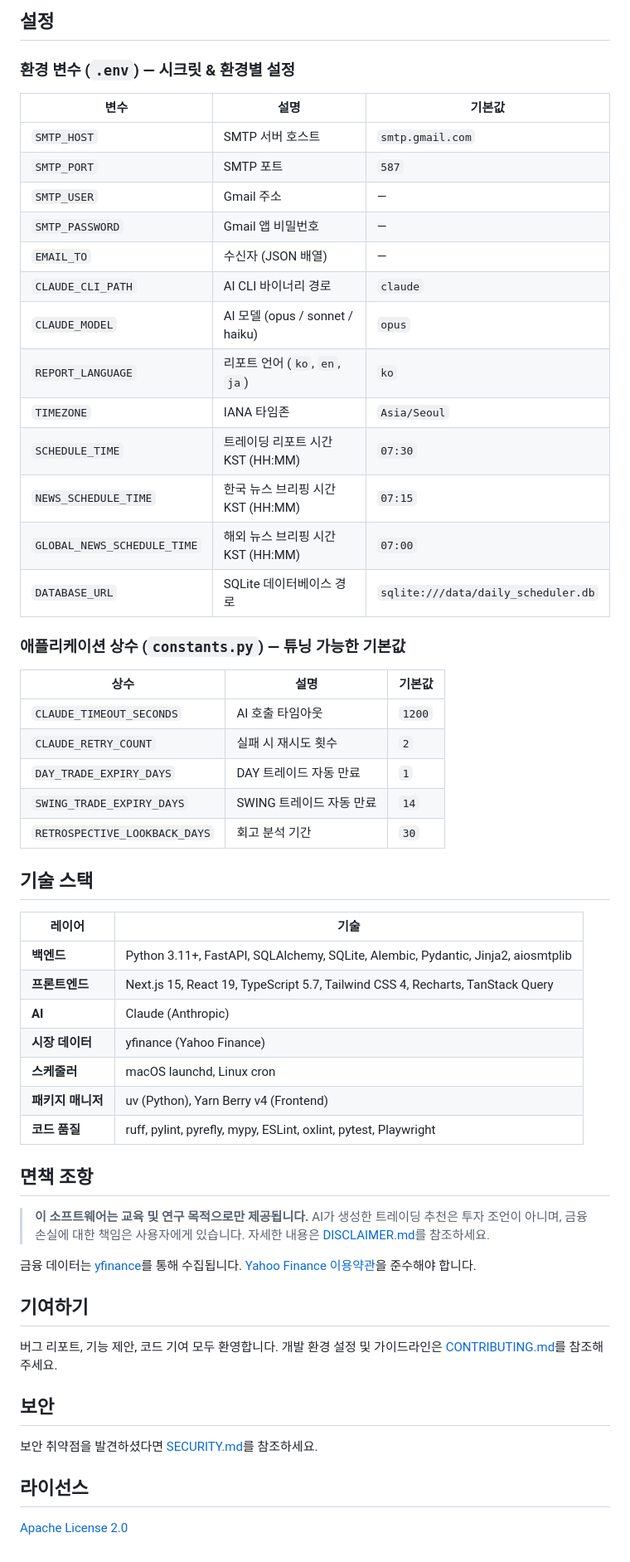
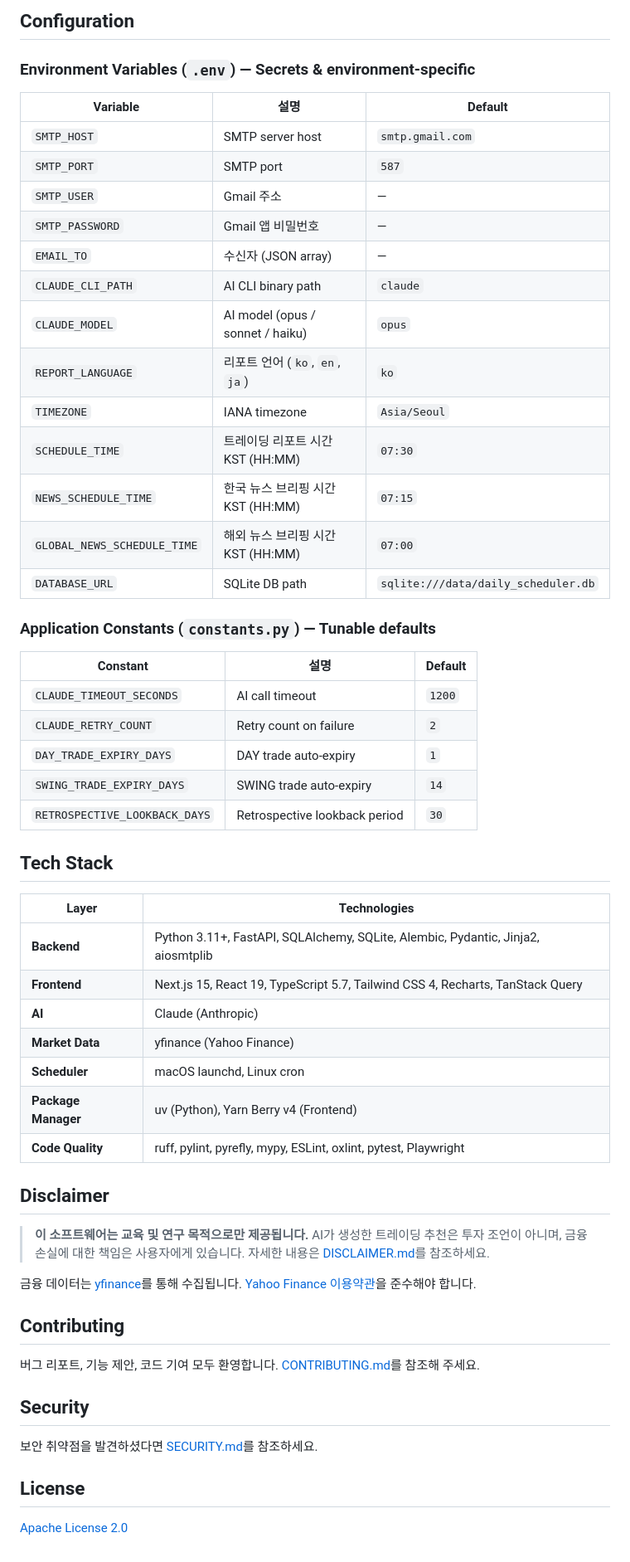
Before and after one commit to baba9811/daily-market-report, a Markdown page: README.md, the part around one of its changes. Shown at 83% size. GitHub-like rendering.

````diff
--- a/README.md
+++ b/README.md
@@ -301,48 +301,48 @@ daily-news-report/
 ```
 
-## 설정
+## Configuration
 
-### 환경 변수 (`.env`) — 시크릿 & 환경별 설정
+### Environment Variables (`.env`) — Secrets & environment-specific
 
-| 변수 | 설명 | 기본값 |
-|------|------|--------|
-| `SMTP_HOST` | SMTP 서버 호스트 | `smtp.gmail.com` |
-| `SMTP_PORT` | SMTP 포트 | `587` |
+| Variable | 설명 | Default |
+|----------|------|---------|
+| `SMTP_HOST` | SMTP server host | `smtp.gmail.com` |
+| `SMTP_PORT` | SMTP port | `587` |
 | `SMTP_USER` | Gmail 주소 | — |
 | `SMTP_PASSWORD` | Gmail 앱 비밀번호 | — |
-| `EMAIL_TO` | 수신자 (JSON 배열) | — |
-| `CLAUDE_CLI_PATH` | AI CLI 바이너리 경로 | `claude` |
-| `CLAUDE_MODEL` | AI 모델 (opus / sonnet / haiku) | `opus` |
+| `EMAIL_TO` | 수신자 (JSON array) | — |
+| `CLAUDE_CLI_PATH` | AI CLI binary path | `claude` |
+| `CLAUDE_MODEL` | AI model (opus / sonnet / haiku) | `opus` |
 | `REPORT_LANGUAGE` | 리포트 언어 (`ko`, `en`, `ja`) | `ko` |
-| `TIMEZONE` | IANA 타임존 | `Asia/Seoul` |
+| `TIMEZONE` | IANA timezone | `Asia/Seoul` |
 | `SCHEDULE_TIME` | 트레이딩 리포트 시간 KST (HH:MM) | `07:30` |
 | `NEWS_SCHEDULE_TIME` | 한국 뉴스 브리핑 시간 KST (HH:MM) | `07:15` |
 | `GLOBAL_NEWS_SCHEDULE_TIME` | 해외 뉴스 브리핑 시간 KST (HH:MM) | `07:00` |
-| `DATABASE_URL` | SQLite 데이터베이스 경로 | `sqlite:///data/daily_scheduler.db` |
+| `DATABASE_URL` | SQLite DB path | `sqlite:///data/daily_scheduler.db` |
 
-### 애플리케이션 상수 (`constants.py`) — 튜닝 가능한 기본값
+### Application Constants (`constants.py`) — Tunable defaults
 
-| 상수 | 설명 | 기본값 |
-|------|------|--------|
-| `CLAUDE_TIMEOUT_SECONDS` | AI 호출 타임아웃 | `1200` |
-| `CLAUDE_RETRY_COUNT` | 실패 시 재시도 횟수 | `2` |
-| `DAY_TRADE_EXPIRY_DAYS` | DAY 트레이드 자동 만료 | `1` |
-| `SWING_TRADE_EXPIRY_DAYS` | SWING 트레이드 자동 만료 | `14` |
-| `RETROSPECTIVE_LOOKBACK_DAYS` | 회고 분석 기간 | `30` |
+| Constant | 설명 | Default |
+|----------|------|---------|
+| `CLAUDE_TIMEOUT_SECONDS` | AI call timeout | `1200` |
+| `CLAUDE_RETRY_COUNT` | Retry count on failure | `2` |
+| `DAY_TRADE_EXPIRY_DAYS` | DAY trade auto-expiry | `1` |
+| `SWING_TRADE_EXPIRY_DAYS` | SWING trade auto-expiry | `14` |
+| `RETROSPECTIVE_LOOKBACK_DAYS` | Retrospective lookback period | `30` |
 
-## 기술 스택
+## Tech Stack
 
-| 레이어 | 기술 |
-|--------|------|
-| **백엔드** | Python 3.11+, FastAPI, SQLAlchemy, SQLite, Alembic, Pydantic, Jinja2, aiosmtplib |
-| **프론트엔드** | Next.js 15, React 19, TypeScript 5.7, Tailwind CSS 4, Recharts, TanStack Query |
+| Layer | Technologies |
+|-------|-------------|
+| **Backend** | Python 3.11+, FastAPI, SQLAlchemy, SQLite, Alembic, Pydantic, Jinja2, aiosmtplib |
+| **Frontend** | Next.js 15, React 19, TypeScript 5.7, Tailwind CSS 4, Recharts, TanStack Query |
 | **AI** | Claude (Anthropic) |
-| **시장 데이터** | yfinance (Yahoo Finance) |
-| **스케줄러** | macOS launchd, Linux cron |
-| **패키지 매니저** | uv (Python), Yarn Berry v4 (Frontend) |
-| **코드 품질** | ruff, pylint, pyrefly, mypy, ESLint, oxlint, pytest, Playwright |
+| **Market Data** | yfinance (Yahoo Finance) |
+| **Scheduler** | macOS launchd, Linux cron |
+| **Package Manager** | uv (Python), Yarn Berry v4 (Frontend) |
+| **Code Quality** | ruff, pylint, pyrefly, mypy, ESLint, oxlint, pytest, Playwright |
 
-## 면책 조항
+## Disclaimer
 
 > **이 소프트웨어는 교육 및 연구 목적으로만 제공됩니다.**
 > AI가 생성한 트레이딩 추천은 투자 조언이 아니며, 금융 손실에 대한 책임은 사용자에게 있습니다.
@@ -354,14 +354,14 @@ daily-news-report/
 
-## 기여하기
+## Contributing
 
 버그 리포트, 기능 제안, 코드 기여 모두 환영합니다.
-개발 환경 설정 및 가이드라인은 [CONTRIBUTING.md](CONTRIBUTING.md)를 참조해 주세요.
+[CONTRIBUTING.md](CONTRIBUTING.md)를 참조해 주세요.
 
-## 보안
+## Security
 
 보안 취약점을 발견하셨다면 [SECURITY.md](SECURITY.md)를 참조하세요.
 
-## 라이선스
+## License
 
 [Apache License 2.0](LICENSE)
 
````
Also changed, not shown: other parts of README.md (+65 -65 lines).
